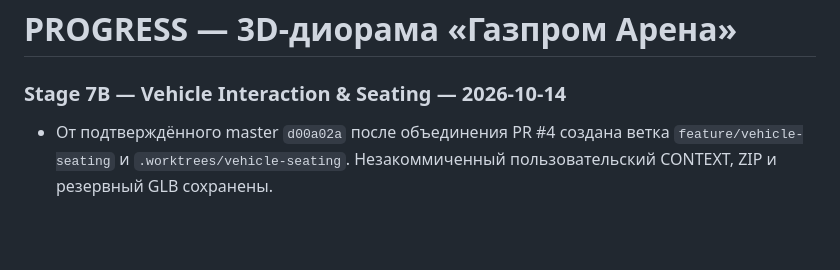
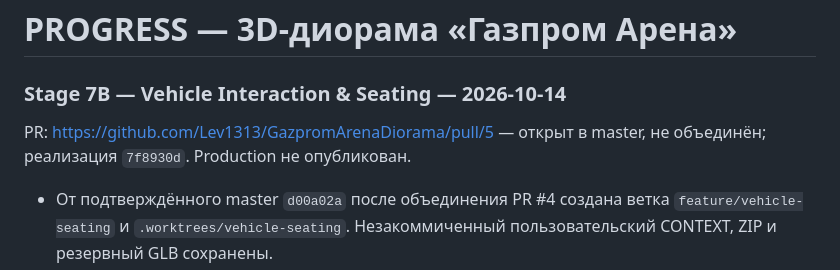
Before and after one commit to Lev1313/GazpromArenaDiorama, a Markdown page: PROGRESS.md, the part around the change. Drawn GitHub-style; blank space fills up the shorter version.

Commit message:
docs: record Stage 7B pull request

```diff
--- a/PROGRESS.md
+++ b/PROGRESS.md
@@ -1,6 +1,9 @@
 # PROGRESS — 3D-диорама «Газпром Арена»
 
 ### Stage 7B — Vehicle Interaction & Seating — 2026-10-14
+
+PR: https://github.com/Lev1313/GazpromArenaDiorama/pull/5 — открыт в master,
+не объединён; реализация `7f8930d`. Production не опубликован.
 
 - От подтверждённого master `d00a02a` после объединения PR #4 создана
   ветка `feature/vehicle-seating` и `.worktrees/vehicle-seating`.
```
Also changed, not shown: CONTEXT.md (+1 -0 lines).
